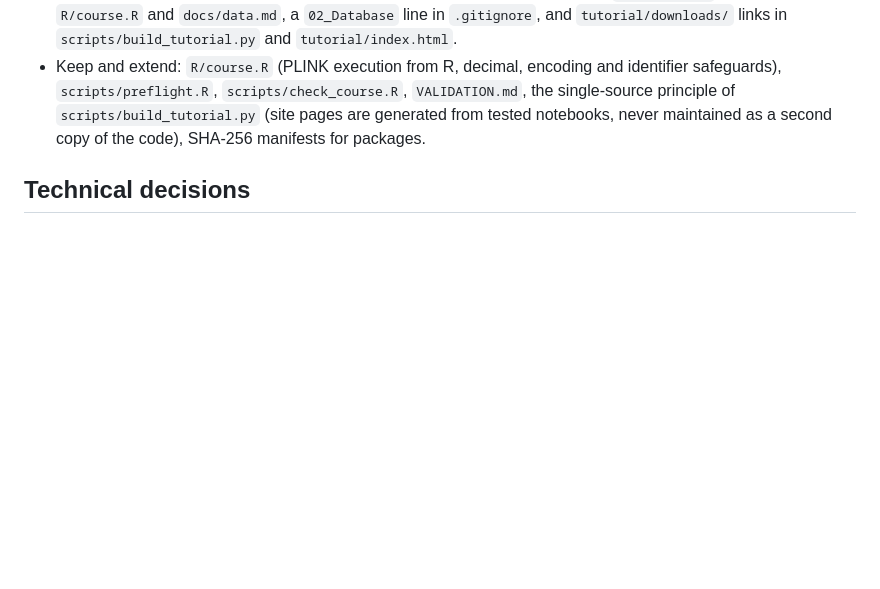
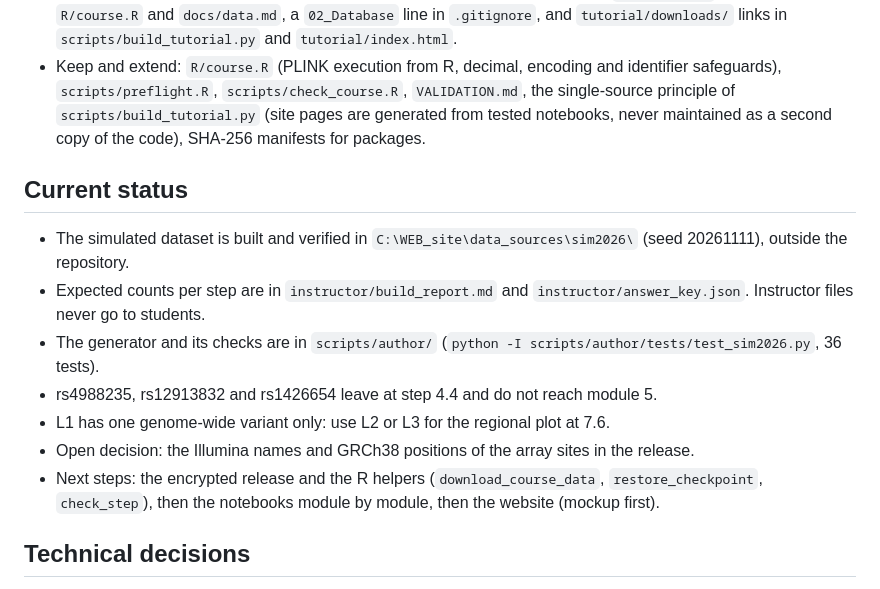
Before and after one commit to mgentiluomo/GWAS_training_session, a Markdown page: CLAUDE.md, the part around the change. GitHub-like rendering; blank space fills up the shorter version.

Commit message:
Add current status to CLAUDE.md and an AGENTS.md pointer
Co-Authored-By: Claude Sonnet 5.5 <noreply@anthropic.com>

```diff
--- a/CLAUDE.md
+++ b/CLAUDE.md
@@ -35,6 +35,16 @@ The course is an independent teaching resource for students across University of
 - Work happens on `course/2026-guided-training`. `01_Codes/` has been removed from it.
 - Known broken references, to be fixed when the encrypted data release exists: `02_Database/` paths in `R/course.R` and `docs/data.md`, a `02_Database` line in `.gitignore`, and `tutorial/downloads/` links in `scripts/build_tutorial.py` and `tutorial/index.html`.
 - Keep and extend: `R/course.R` (PLINK execution from R, decimal, encoding and identifier safeguards), `scripts/preflight.R`, `scripts/check_course.R`, `VALIDATION.md`, the single-source principle of `scripts/build_tutorial.py` (site pages are generated from tested notebooks, never maintained as a second copy of the code), SHA-256 manifests for packages.
+
+## Current status
+
+- The simulated dataset is built and verified in `C:\WEB_site\data_sources\sim2026\` (seed 20261111), outside the repository.
+- Expected counts per step are in `instructor/build_report.md` and `instructor/answer_key.json`. Instructor files never go to students.
+- The generator and its checks are in `scripts/author/` (`python -I scripts/author/tests/test_sim2026.py`, 36 tests).
+- rs4988235, rs12913832 and rs1426654 leave at step 4.4 and do not reach module 5.
+- L1 has one genome-wide variant only: use L2 or L3 for the regional plot at 7.6.
+- Open decision: the Illumina names and GRCh38 positions of the array sites in the release.
+- Next steps: the encrypted release and the R helpers (`download_course_data`, `restore_checkpoint`, `check_step`), then the notebooks module by module, then the website (mockup first).
 
 ## Technical decisions
 
```
Also changed, not shown: AGENTS.md (added, +1 -0 lines).
